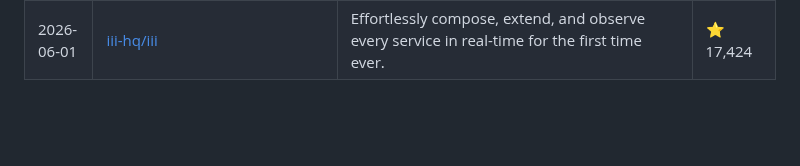
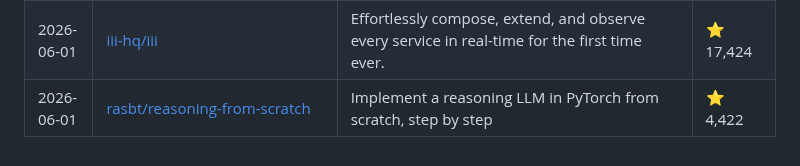
Before and after one commit to siddharthsbhadauria/awesome-ai-discoveries, a Markdown page: README.md, the part around the change. GitHub-like rendering; blank space fills up the shorter version.

Commit message:
chore: sync curated list

```diff
--- a/README.md
+++ b/README.md
@@ -109,3 +109,4 @@ The most popular discovery lately: **[Significant-Gravitas/AutoGPT](https://gith
 | 2026-05-31 | [AstrBotDevs/AstrBot](https://github.com/AstrBotDevs/AstrBot) | AI Agent Assistant & development framework that integrates lots of IM platforms, LLMs, plugins and AI feature, and can be your openclaw alternative. ✨ | ⭐ 33,541 |
 | 2026-06-01 | [harry0703/MoneyPrinterTurbo](https://github.com/harry0703/MoneyPrinterTurbo) | 利用AI大模型，一键生成高清短视频 Generate short videos with one click using AI LLM. | ⭐ 74,955 |
 | 2026-06-01 | [iii-hq/iii](https://github.com/iii-hq/iii) | Effortlessly compose, extend, and observe every service in real-time for the first time ever. | ⭐ 17,424 |
+| 2026-06-01 | [rasbt/reasoning-from-scratch](https://github.com/rasbt/reasoning-from-scratch) | Implement a reasoning LLM in PyTorch from scratch, step by step | ⭐ 4,422 |
```
